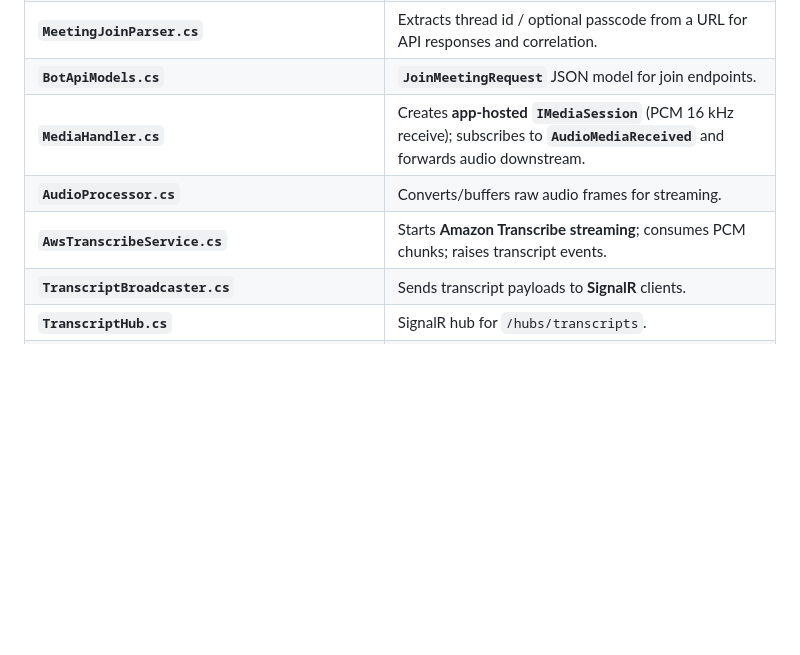
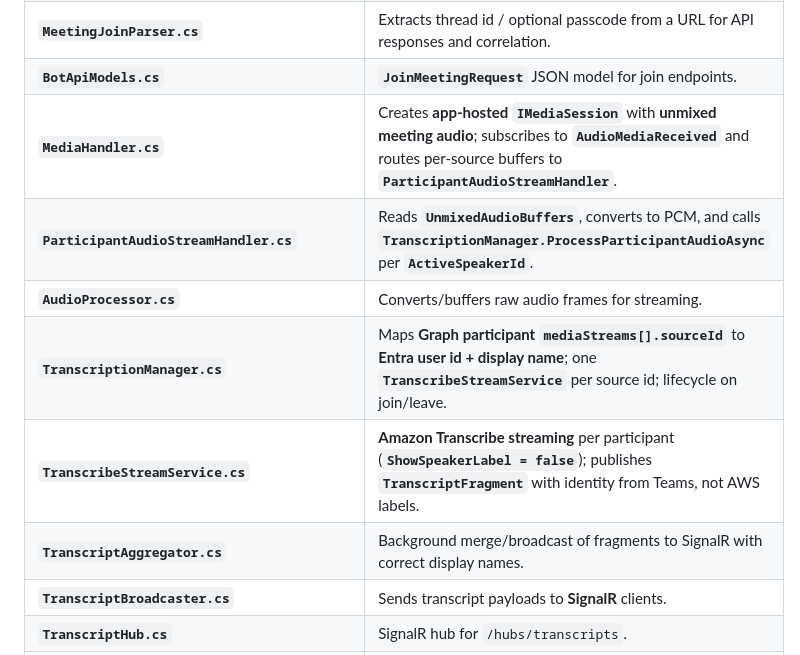
Before and after one commit to Amna-royalcyber/Mediabot-hosting, a Markdown page: README.md, the part around the change. Drawn GitHub-style; blank space fills up the shorter version.

```diff
--- a/README.md
+++ b/README.md
@@ -98,9 +98,12 @@ Values are read from **environment variables first**, then **`appsettings.json`*
 | **`CallHandler.cs`** | Parses Teams **join URLs** (and optional **coordinates**), builds **`JoinMeetingParameters`**, calls **`Calls().AddAsync`**. Sets organizer **tenant** (`SetTenantId`) and **reply-chain** message id when present in URL context. |
 | **`MeetingJoinParser.cs`** | Extracts thread id / optional passcode from a URL for API responses and correlation. |
 | **`BotApiModels.cs`** | **`JoinMeetingRequest`** JSON model for join endpoints. |
-| **`MediaHandler.cs`** | Creates **app-hosted** **`IMediaSession`** (PCM 16 kHz receive); subscribes to **`AudioMediaReceived`** and forwards audio downstream. |
+| **`MediaHandler.cs`** | Creates **app-hosted** **`IMediaSession`** with **unmixed meeting audio**; subscribes to **`AudioMediaReceived`** and routes per-source buffers to **`ParticipantAudioStreamHandler`**. |
+| **`ParticipantAudioStreamHandler.cs`** | Reads **`UnmixedAudioBuffers`**, converts to PCM, and calls **`TranscriptionManager.ProcessParticipantAudioAsync`** per **`ActiveSpeakerId`**. |
 | **`AudioProcessor.cs`** | Converts/buffers raw audio frames for streaming. |
-| **`AwsTranscribeService.cs`** | Starts **Amazon Transcribe streaming**; consumes PCM chunks; raises transcript events. |
+| **`TranscriptionManager.cs`** | Maps **Graph participant `mediaStreams[].sourceId`** to **Entra user id + display name**; one **`TranscribeStreamService`** per source id; lifecycle on join/leave. |
+| **`TranscribeStreamService.cs`** | **Amazon Transcribe streaming** per participant (**`ShowSpeakerLabel = false`**); publishes **`TranscriptFragment`** with identity from Teams, not AWS labels. |
+| **`TranscriptAggregator.cs`** | Background merge/broadcast of fragments to SignalR with correct display names. |
 | **`TranscriptBroadcaster.cs`** | Sends transcript payloads to **SignalR** clients. |
 | **`TranscriptHub.cs`** | SignalR hub for `/hubs/transcripts`. |
 | **`appsettings.json`** | Default configuration (replace secrets via env in production). |
```
